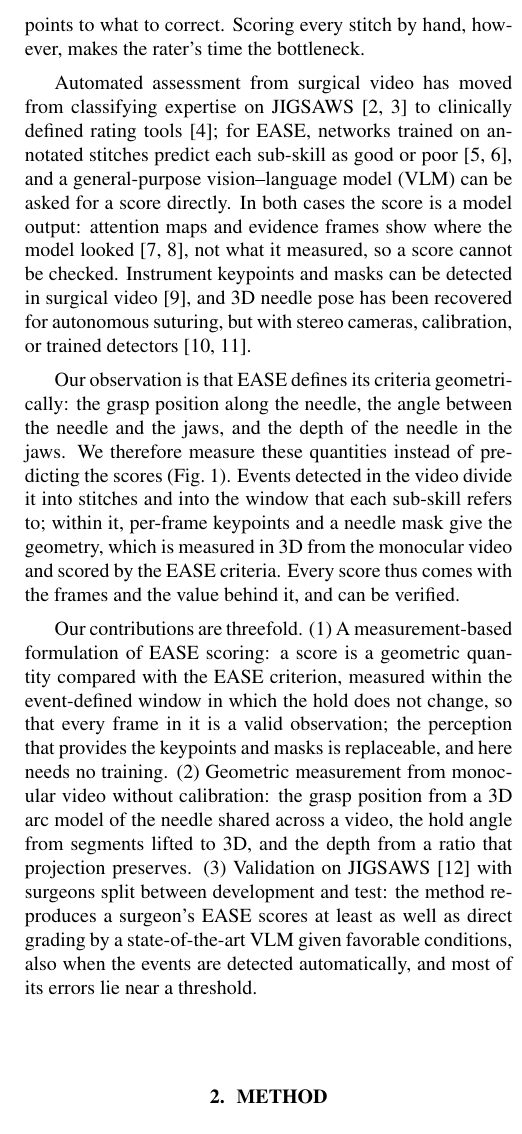
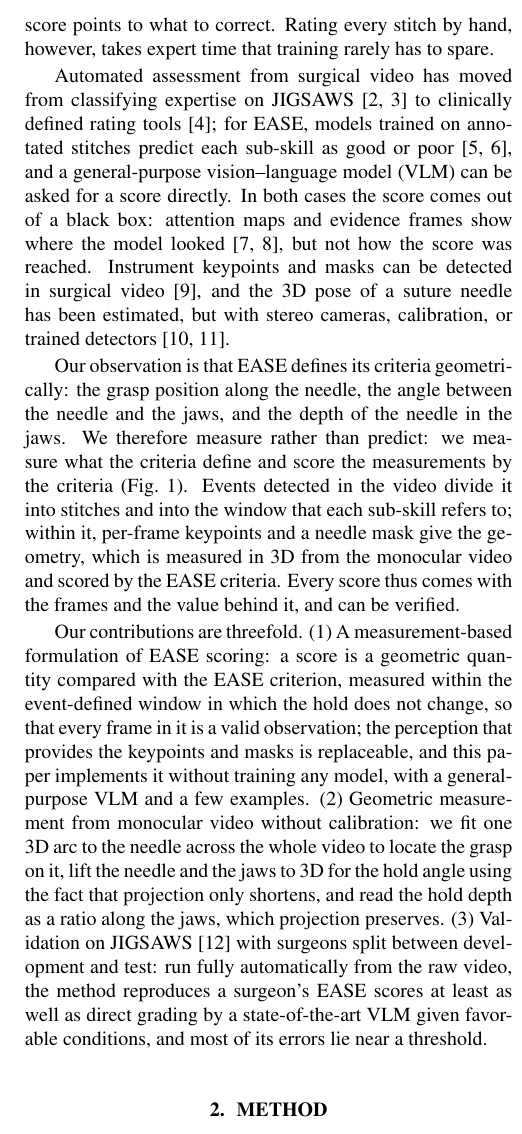
Before and after one commit to chickenta2ta/suturing-skill-assessment, a LaTeX paper (paper/Template_ISBI_latex.tex, which reads paper/sec/intro.tex): part of one column of page 2 of 6, cut so that both start at the same text. Compiled offline with pdfLaTeX.

Commit message:
序論の言い回しを要旨に合わせる

```diff
--- a/paper/sec/intro.tex
+++ b/paper/sec/intro.tex
@@ -10,23 +10,25 @@ that scores each sub-skill against a defined criterion, such as where along
 the needle it is held or at what angle, so that a score points to what to
-correct. Scoring every stitch by hand, however, makes the rater's time the
-bottleneck.
+correct. Rating every stitch by hand, however, takes expert time that
+training rarely has to spare.
 
 Automated assessment from surgical video has moved from classifying
 expertise on JIGSAWS~\cite{Funke2019,Liu2021} to clinically defined rating
-tools~\cite{Kiyasseh2023}; for EASE, networks trained on annotated stitches
+tools~\cite{Kiyasseh2023}; for EASE, models trained on annotated stitches
 predict each sub-skill as good or poor~\cite{Cui2024,Deo2026}, and a
 general-purpose vision--language model (VLM) can be asked for a score
-directly. In both cases the score is a model output: attention maps and
-evidence frames show where the model looked~\cite{IsmailFawaz2019,Kiyasseh2023b},
-not what it measured, so a score cannot be checked. Instrument keypoints and
-masks can be detected in surgical video~\cite{Ghanekar2025}, and 3D needle pose has been
-recovered for autonomous suturing, but with stereo cameras, calibration, or
-trained detectors~\cite{Chiu2022,Li2024}.
+directly. In both cases the score comes out of a black box: attention maps
+and evidence frames show where the model
+looked~\cite{IsmailFawaz2019,Kiyasseh2023b}, but not how the score was
+reached. Instrument keypoints and
+masks can be detected in surgical video~\cite{Ghanekar2025}, and the 3D pose
+of a suture needle has been estimated, but with stereo cameras, calibration,
+or trained detectors~\cite{Chiu2022,Li2024}.
 
 Our observation is that EASE defines its criteria geometrically: the grasp
 position along the needle, the angle between the needle and the jaws, and
-the depth of the needle in the jaws. We therefore measure these quantities
-instead of predicting the scores (Fig.~\ref{fig:overview}). Events detected
+the depth of the needle in the jaws. We therefore measure rather than
+predict: we measure what the criteria define and score the measurements by
+the criteria (Fig.~\ref{fig:overview}). Events detected
 in the video divide it into stitches and into the window that each sub-skill
 refers to; within it, per-frame keypoints and a needle mask give the
 geometry, which is measured in 3D from the monocular video and scored by the
@@ -37,12 +39,15 @@ Our contributions are threefold. (1) A measurement-based formulation of EASE
 scoring: a score is a geometric quantity compared with the EASE criterion,
 measured within the event-defined window in which the hold does not change,
 so that every frame in it is a valid observation; the perception that
-provides the keypoints and masks is replaceable, and here needs no training.
-(2) Geometric measurement from monocular video without calibration: the grasp
-position from a 3D arc model of the needle shared across a video, the hold
-angle from segments lifted to 3D, and the depth from a ratio that projection
-preserves. (3) Validation on JIGSAWS~\cite{Gao2014} with surgeons split
-between development and test: the method reproduces a surgeon's EASE scores
-at least as well as direct grading by a state-of-the-art VLM given favorable
-conditions, also when the events are detected automatically, and most of its
-errors lie near a threshold.
+provides the keypoints and masks is replaceable, and this paper implements
+it without training any model, with a general-purpose VLM and a few
+examples.
+(2) Geometric measurement from monocular video without calibration: we fit
+one 3D arc to the needle across the whole video to locate the grasp on it,
+lift the needle and the jaws to 3D for the hold angle using the fact that
+projection only shortens, and read the hold depth as a ratio along the jaws,
+which projection preserves. (3) Validation on JIGSAWS~\cite{Gao2014} with surgeons split
+between development and test: run fully automatically from the raw video,
+the method reproduces a surgeon's EASE scores at least as well as direct
+grading by a state-of-the-art VLM given favorable conditions, and most of
+its errors lie near a threshold.
```
Also changed, not shown: paper/sec/intro.tex (2 more changed lines).
